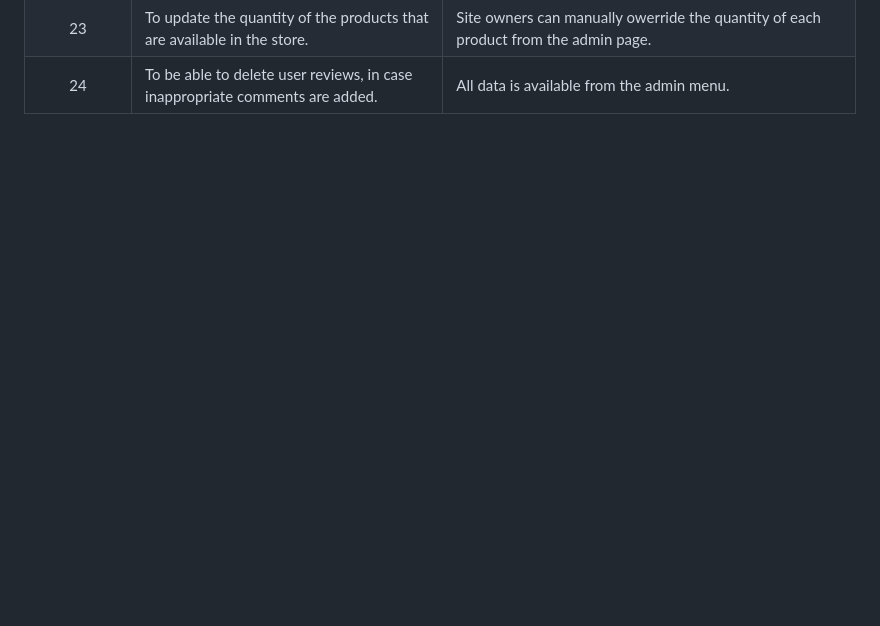
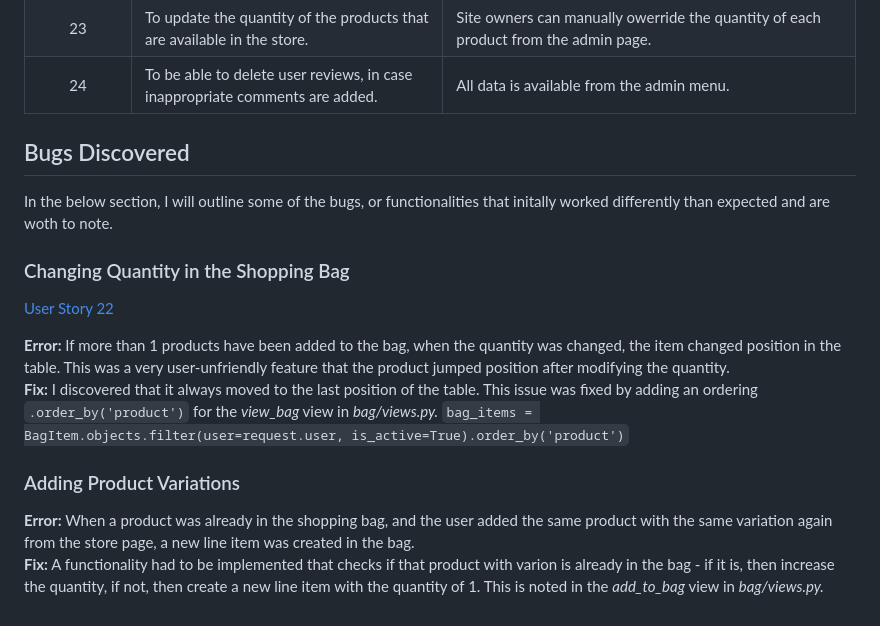
Before and after one commit to kerekmarci/fit-gear, a Markdown page: TESTING.md, the part around the change. Rendered like a GitHub page; blank space fills up the shorter version.

```diff
--- a/TESTING.md
+++ b/TESTING.md
@@ -110,3 +110,19 @@ A website called https://www.browserstack.com/responsive provides a quick and ea
 | 22 | To edit product details and configure variants of the products. | This is available from the admin panel.<br>![User Story 22](https://github.com/kerekmarci/fit-gear/blob/main/media/readme_files/user-story-22.JPG) |
 | 23 | To update the quantity of the products that are available in the store. | Site owners can manually owerride the quantity of each product from the admin page. |
 | 24 | To be able to delete user reviews, in case inappropriate comments are added. | All data is available from the admin menu. |
+
+## Bugs Discovered
+
+In the below section, I will outline some of the bugs, or functionalities that initally worked differently than expected and are woth to note.
+
+### Changing Quantity in the Shopping Bag
+
+[User Story 22](https://github.com/kerekmarci/fit-gear/blob/main/media/readme_files/user-story-22.JPG)
+
+**Error:** If more than 1 products have been added to the bag, when the quantity was changed, the item changed position in the table. This was a very user-unfriendly feature that the product jumped position after modifying the quantity.\
+**Fix:** I discovered that it always moved to the last position of the table. This issue was fixed by adding an ordering `.order_by('product')` for the *view_bag* view in *bag/views.py.* `bag_items = BagItem.objects.filter(user=request.user, is_active=True).order_by('product')`
+
+### Adding Product Variations
+
+**Error:** When a product was already in the shopping bag, and the user added the same product with the same variation again from the store page, a new line item was created in the bag.\
+**Fix:** A functionality had to be implemented that checks if that product with varion is already in the bag - if it is, then increase the quantity, if not, then create a new line item with the quantity of 1. This is noted in the  *add_to_bag* view in *bag/views.py.*
```
Also changed, not shown: media/readme_files/changing-quantity.JPG (added).
